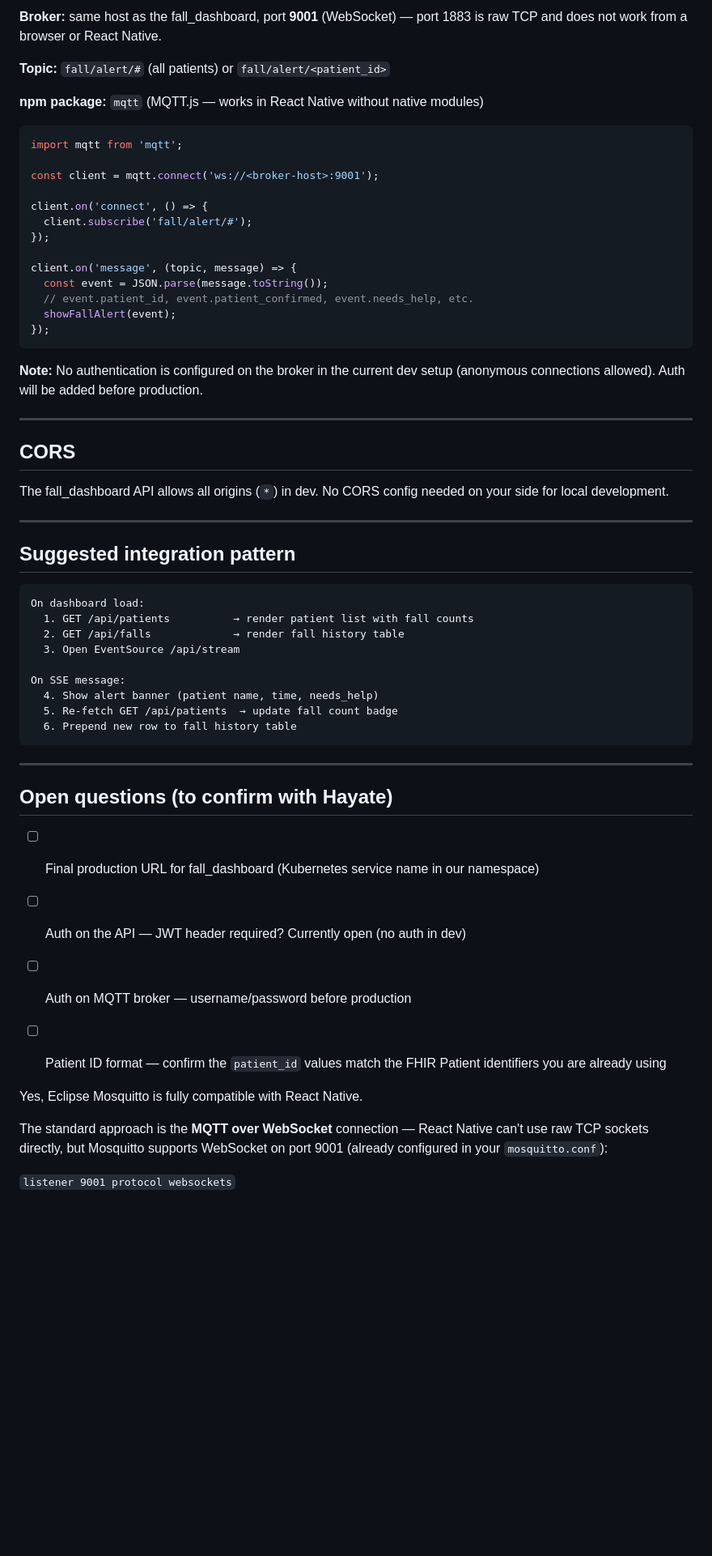
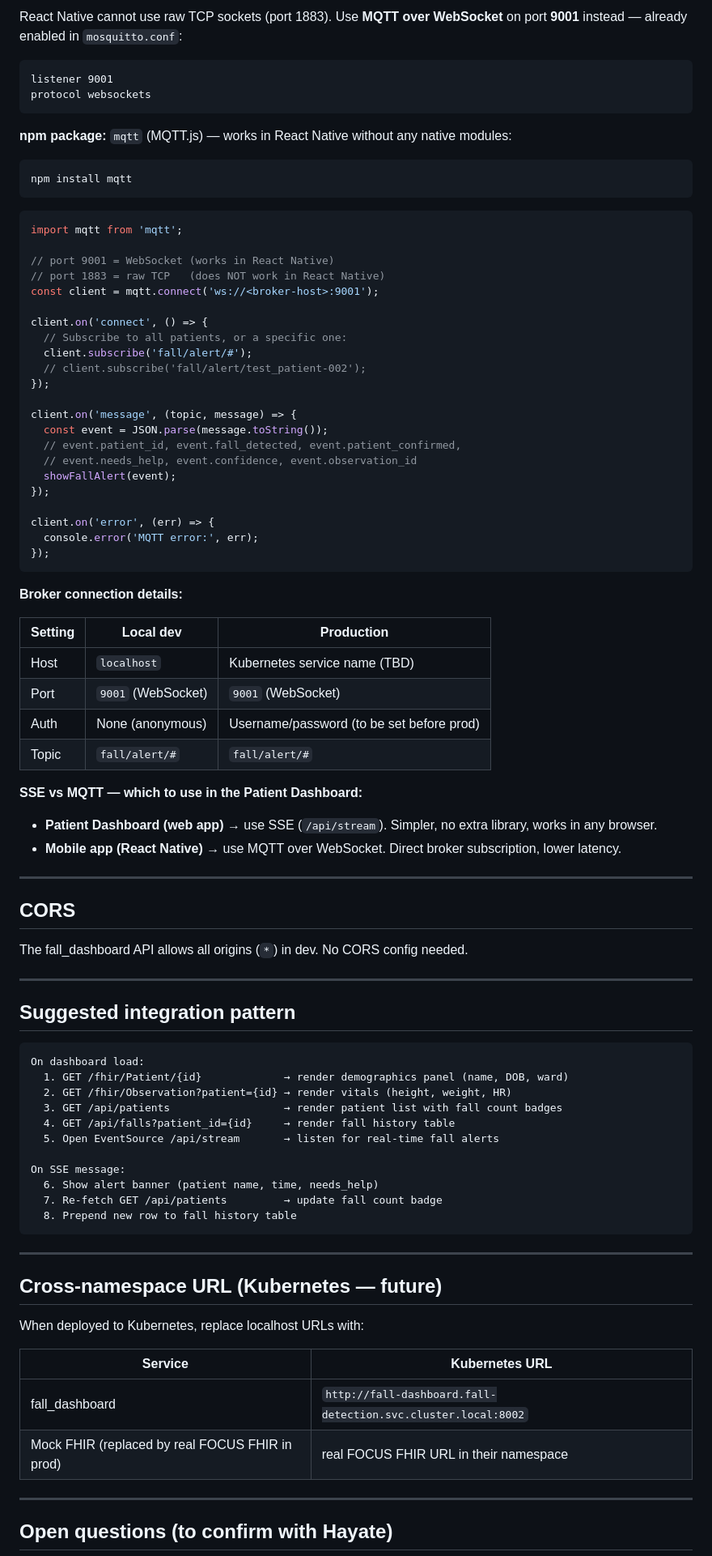
Before and after one commit to HayateSato/FallDetection_new, a Markdown page: REFACTOR_DOCUS/isa_integration_guide.md, the part around one of its changes. Shown at 81% size. Drawn GitHub-style; blank space fills up the shorter version.

Commit message:
docus updated

````diff
--- a/REFACTOR_DOCUS/isa_integration_guide.md
+++ b/REFACTOR_DOCUS/isa_integration_guide.md
@@ -147,36 +206,62 @@ through the SSE backend), it can subscribe to the MQTT broker over WebSocket.
 
-**Broker:** same host as the fall_dashboard, port **9001** (WebSocket)
-— port 1883 is raw TCP and does not work from a browser or React Native.
+React Native cannot use raw TCP sockets (port 1883). Use **MQTT over WebSocket**
+on port **9001** instead — already enabled in `mosquitto.conf`:
 
-**Topic:** `fall/alert/#` (all patients) or `fall/alert/<patient_id>`
+```
+listener 9001
+protocol websockets
+```
 
-**npm package:** `mqtt` (MQTT.js — works in React Native without native modules)
+**npm package:** `mqtt` (MQTT.js) — works in React Native without any native modules:
+
+```bash
+npm install mqtt
+```
 
 ```js
 import mqtt from 'mqtt';
 
+// port 9001 = WebSocket (works in React Native)
+// port 1883 = raw TCP   (does NOT work in React Native)
 const client = mqtt.connect('ws://<broker-host>:9001');
 
 client.on('connect', () => {
+  // Subscribe to all patients, or a specific one:
   client.subscribe('fall/alert/#');
+  // client.subscribe('fall/alert/test_patient-002');
 });
 
 client.on('message', (topic, message) => {
   const event = JSON.parse(message.toString());
-  // event.patient_id, event.patient_confirmed, event.needs_help, etc.
+  // event.patient_id, event.fall_detected, event.patient_confirmed,
+  // event.needs_help, event.confidence, event.observation_id
   showFallAlert(event);
+});
+
+client.on('error', (err) => {
+  console.error('MQTT error:', err);
 });
 ```
 
-**Note:** No authentication is configured on the broker in the current dev setup
-(anonymous connections allowed). Auth will be added before production.
+**Broker connection details:**
+
+| Setting | Local dev | Production |
+|---------|-----------|------------|
+| Host | `localhost` | Kubernetes service name (TBD) |
+| Port | `9001` (WebSocket) | `9001` (WebSocket) |
+| Auth | None (anonymous) | Username/password (to be set before prod) |
+| Topic | `fall/alert/#` | `fall/alert/#` |
+
+**SSE vs MQTT — which to use in the Patient Dashboard:**
+
+- **Patient Dashboard (web app)** → use SSE (`/api/stream`). Simpler, no extra library, works in any browser.
+- **Mobile app (React Native)** → use MQTT over WebSocket. Direct broker subscription, lower latency.
 
 ---
 
 ## CORS
 
-The fall_dashboard API allows all origins (`*`) in dev. No CORS config needed
-on your side for local development.
+The fall_dashboard API allows all origins (`*`) in dev. No CORS config needed.
 
 ---
 
@@ -184,31 +269,30 @@ on your side for local development.
 
 ```
 On dashboard load:
-  1. GET /api/patients          → render patient list with fall counts
-  2. GET /api/falls             → render fall history table
-  3. Open EventSource /api/stream
+  1. GET /fhir/Patient/{id}             → render demographics panel (name, DOB, ward)
+  2. GET /fhir/Observation?patient={id} → render vitals (height, weight, HR)
+  3. GET /api/patients                  → render patient list with fall count badges
+  4. GET /api/falls?patient_id={id}     → render fall history table
+  5. Open EventSource /api/stream       → listen for real-time fall alerts
 
 On SSE message:
-  4. Show alert banner (patient name, time, needs_help)
-  5. Re-fetch GET /api/patients  → update fall count badge
-  6. Prepend new row to fall history table
+  6. Show alert banner (patient name, time, needs_help)
+  7. Re-fetch GET /api/patients         → update fall count badge
+  8. Prepend new row to fall history table
 ```
+
+---
+
+## Cross-namespace URL (Kubernetes — future)
+
+When deployed to Kubernetes, replace localhost URLs with:
+
+| Service | Kubernetes URL |
+|---------|----------------|
+| fall_dashboard | `http://fall-dashboard.fall-detection.svc.cluster.local:8002` |
+| Mock FHIR (replaced by real FOCUS FHIR in prod) | real FOCUS FHIR URL in their namespace |
 
 ---
 
 ## Open questions (to confirm with Hayate)
 
-- [ ] Final production URL for fall_dashboard (Kubernetes service name in our namespace)
-- [ ] Auth on the API — JWT header required? Currently open (no auth in dev)
-- [ ] Auth on MQTT broker — username/password before production
-- [ ] Patient ID format — confirm the `patient_id` values match the FHIR Patient identifiers you are already using
-
-
-
-Yes, Eclipse Mosquitto is fully compatible with React Native.
-
-The standard approach is the **MQTT over WebSocket** connection — React Native can't use raw TCP sockets directly, but Mosquitto supports WebSocket on port 9001 (already configured in your `mosquitto.conf`):
-
-`listener 9001
-protocol websockets`
-
````
Also changed, not shown: other parts of REFACTOR_DOCUS/isa_integration_guide.md (+115 -74 lines), REFACTOR_DOCUS/todo.md (+16 -0 lines).
